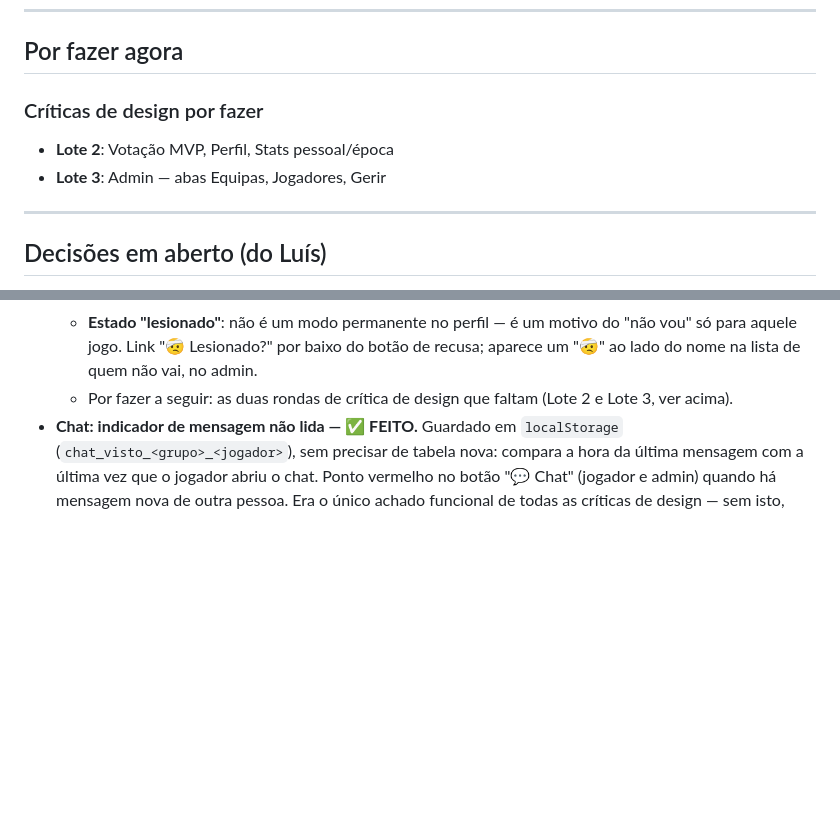
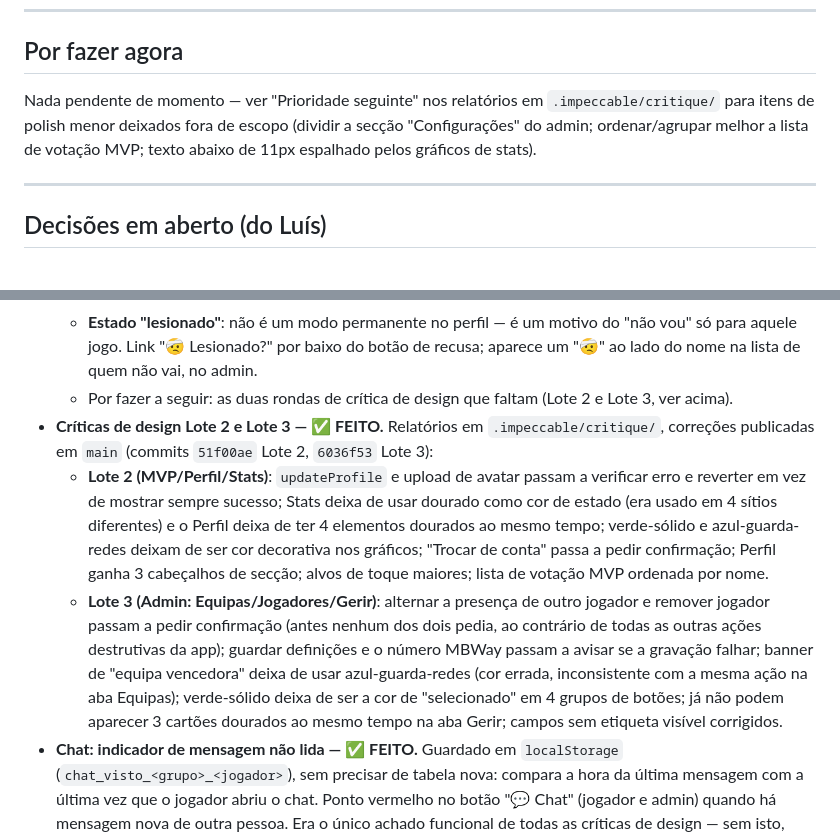
Before and after one commit to luispalmeiro1-star/hoje-ha-jogo-site, a Markdown page: POR-FAZER.md, 2 parts joined by grey strips. GitHub-like rendering; blank space fills up the shorter version.

Commit message:
Marcar críticas Lote 2 e Lote 3 como feitas
Referência aos commits 51f00ae (Lote 2) e 6036f53 (Lote 3) no repo
hoje-ha-jogo, já publicados em main. Não fica nada pendente na lista
de "por fazer agora" — só itens de polish menor nos relatórios
persistidos.

Co-Authored-By: Claude Sonnet 5 <noreply@anthropic.com>
Claude-Session: https://claude.ai/code/session_01JC4reWXVwscuRku1TtANPb

```diff
--- a/POR-FAZER.md
+++ b/POR-FAZER.md
@@ -10,10 +10,10 @@ Relatórios completos das críticas de design (`/impeccable critique`) ficam em
 
 ## Por fazer agora
 
-### Críticas de design por fazer
-
-- **Lote 2**: Votação MVP, Perfil, Stats pessoal/época
-- **Lote 3**: Admin — abas Equipas, Jogadores, Gerir
+Nada pendente de momento — ver "Prioridade seguinte" nos relatórios em
+`.impeccable/critique/` para itens de polish menor deixados fora de escopo
+(dividir a secção "Configurações" do admin; ordenar/agrupar melhor a lista
+de votação MVP; texto abaixo de 11px espalhado pelos gráficos de stats).
 
 ---
 
@@ -74,6 +74,26 @@ Registo condensado — detalhe completo nos relatórios em
     não vai, no admin.
   - Por fazer a seguir: as duas rondas de crítica de design que faltam
     (Lote 2 e Lote 3, ver acima).
+- **Críticas de design Lote 2 e Lote 3 — ✅ FEITO.** Relatórios em
+  `.impeccable/critique/`, correções publicadas em `main` (commits `51f00ae`
+  Lote 2, `6036f53` Lote 3):
+  - **Lote 2 (MVP/Perfil/Stats)**: `updateProfile` e upload de avatar
+    passam a verificar erro e reverter em vez de mostrar sempre sucesso;
+    Stats deixa de usar dourado como cor de estado (era usado em 4 sítios
+    diferentes) e o Perfil deixa de ter 4 elementos dourados ao mesmo
+    tempo; verde-sólido e azul-guarda-redes deixam de ser cor decorativa
+    nos gráficos; "Trocar de conta" passa a pedir confirmação; Perfil
+    ganha 3 cabeçalhos de secção; alvos de toque maiores; lista de
+    votação MVP ordenada por nome.
+  - **Lote 3 (Admin: Equipas/Jogadores/Gerir)**: alternar a presença de
+    outro jogador e remover jogador passam a pedir confirmação (antes
+    nenhum dos dois pedia, ao contrário de todas as outras ações
+    destrutivas da app); guardar definições e o número MBWay passam a
+    avisar se a gravação falhar; banner de "equipa vencedora" deixa de
+    usar azul-guarda-redes (cor errada, inconsistente com a mesma ação
+    na aba Equipas); verde-sólido deixa de ser a cor de "selecionado" em
+    4 grupos de botões; já não podem aparecer 3 cartões dourados ao
+    mesmo tempo na aba Gerir; campos sem etiqueta visível corrigidos.
 - **Chat: indicador de mensagem não lida — ✅ FEITO.** Guardado em
   `localStorage` (`chat_visto_<grupo>_<jogador>`), sem precisar de tabela
   nova: compara a hora da última mensagem com a última vez que o jogador
```
